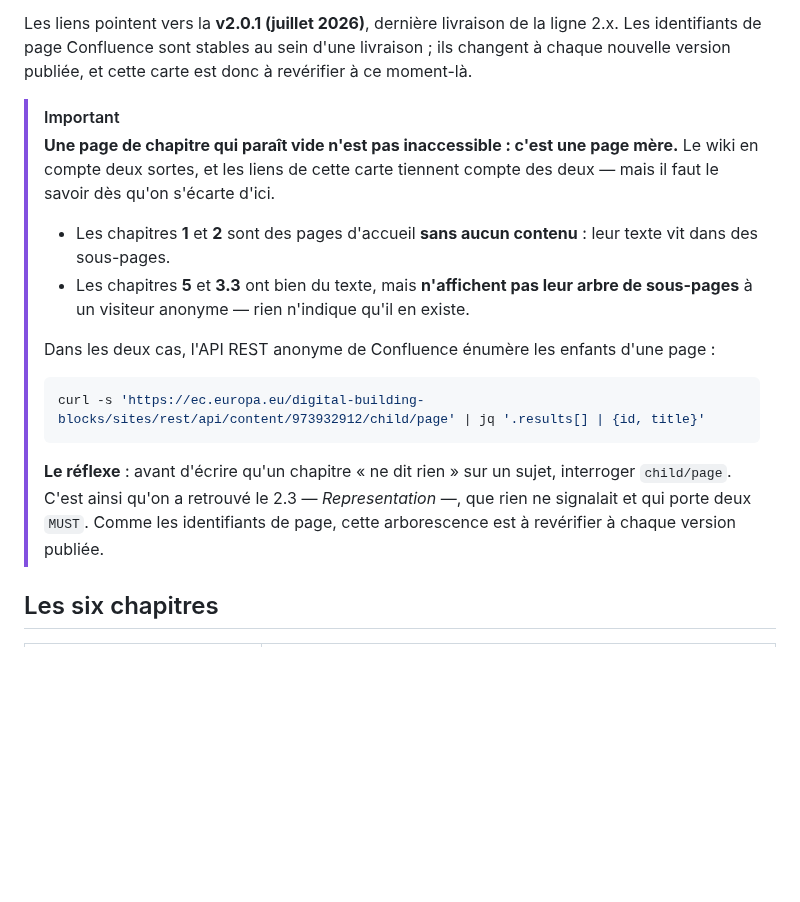
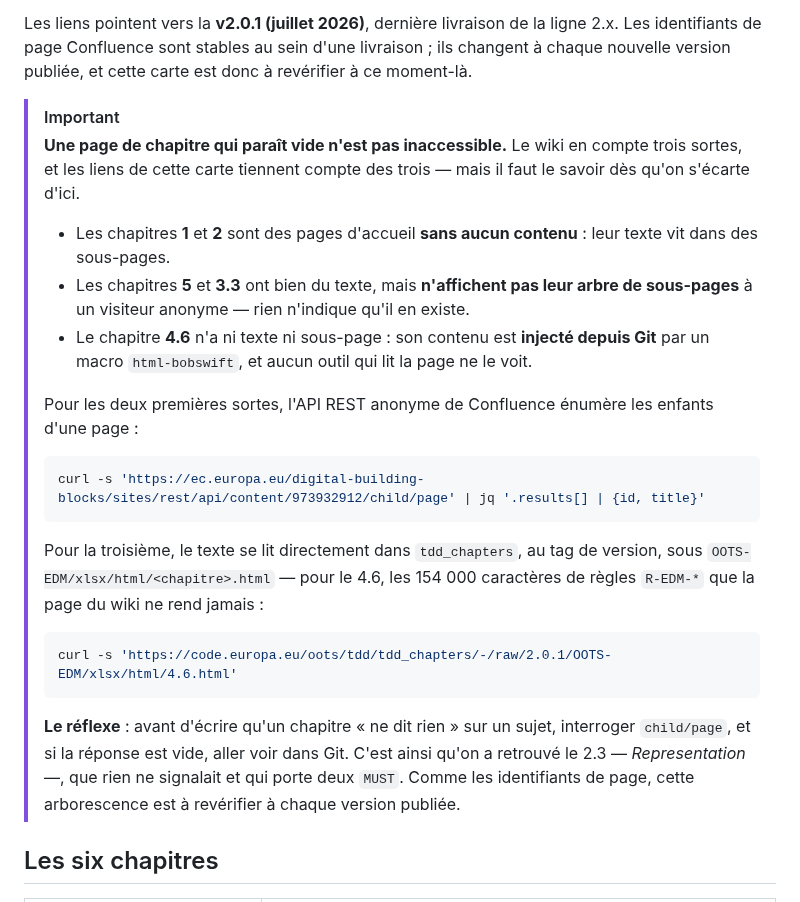
Before and after one commit to numerique-gouv/oots-france, a Markdown page: docs/carte_des_tdd.md, the part around the change. Rendered like a GitHub page; blank space fills up the shorter version.

Commit message:
Dis où lire le chapitre 4.6, que sa page du wiki ne rend pas
La carte connaissait deux sortes de pages mères : celle qui est vide et
dont le texte vit dans des sous-pages, et celle dont l'arbre est masqué aux
visiteurs anonymes. Il en existe une troisième, et elle concerne le
chapitre le plus cité du backlog.

La page du 4.6 n'a aucun enfant : son contenu est injecté par un macro
html-bobswift depuis tdd_chapters, sous OOTS-EDM/xlsx/html/. Un WebFetch
sur la page du chapitre ne rend donc rien, et l'on conclut sans le savoir
que le chapitre « ne dit rien » d'un sujet qu'il traite sur cent
cinquante mille caractères.

````diff
--- a/docs/carte_des_tdd.md
+++ b/docs/carte_des_tdd.md
@@ -5,18 +5,25 @@
 Les liens pointent vers la **v2.0.1 (juillet 2026)**, dernière livraison de la ligne 2.x. Les identifiants de page Confluence sont stables au sein d'une livraison ; ils changent à chaque nouvelle version publiée, et cette carte est donc à revérifier à ce moment-là.
 
 > [!IMPORTANT]
-> **Une page de chapitre qui paraît vide n'est pas inaccessible : c'est une page mère.** Le wiki en compte deux sortes, et les liens de cette carte tiennent compte des deux — mais il faut le savoir dès qu'on s'écarte d'ici.
+> **Une page de chapitre qui paraît vide n'est pas inaccessible.** Le wiki en compte trois sortes, et les liens de cette carte tiennent compte des trois — mais il faut le savoir dès qu'on s'écarte d'ici.
 >
 > * Les chapitres **1** et **2** sont des pages d'accueil **sans aucun contenu** : leur texte vit dans des sous-pages.
 > * Les chapitres **5** et **3.3** ont bien du texte, mais **n'affichent pas leur arbre de sous-pages** à un visiteur anonyme — rien n'indique qu'il en existe.
+> * Le chapitre **4.6** n'a ni texte ni sous-page : son contenu est **injecté depuis Git** par un macro `html-bobswift`, et aucun outil qui lit la page ne le voit.
 >
-> Dans les deux cas, l'API REST anonyme de Confluence énumère les enfants d'une page :
+> Pour les deux premières sortes, l'API REST anonyme de Confluence énumère les enfants d'une page :
 >
 > ```sh
 > curl -s 'https://ec.europa.eu/digital-building-blocks/sites/rest/api/content/973932912/child/page' | jq '.results[] | {id, title}'
 > ```
 >
-> **Le réflexe** : avant d'écrire qu'un chapitre « ne dit rien » sur un sujet, interroger `child/page`. C'est ainsi qu'on a retrouvé le 2.3 — *Representation* —, que rien ne signalait et qui porte deux `MUST`. Comme les identifiants de page, cette arborescence est à revérifier à chaque version publiée.
+> Pour la troisième, le texte se lit directement dans `tdd_chapters`, au tag de version, sous `OOTS-EDM/xlsx/html/<chapitre>.html` — pour le 4.6, les 154 000 caractères de règles `R-EDM-*` que la page du wiki ne rend jamais :
+>
+> ```sh
+> curl -s 'https://code.europa.eu/oots/tdd/tdd_chapters/-/raw/2.0.1/OOTS-EDM/xlsx/html/4.6.html'
+> ```
+>
+> **Le réflexe** : avant d'écrire qu'un chapitre « ne dit rien » sur un sujet, interroger `child/page`, et si la réponse est vide, aller voir dans Git. C'est ainsi qu'on a retrouvé le 2.3 — *Representation* —, que rien ne signalait et qui porte deux `MUST`. Comme les identifiants de page, cette arborescence est à revérifier à chaque version publiée.
 
 ## Les six chapitres
 
````
